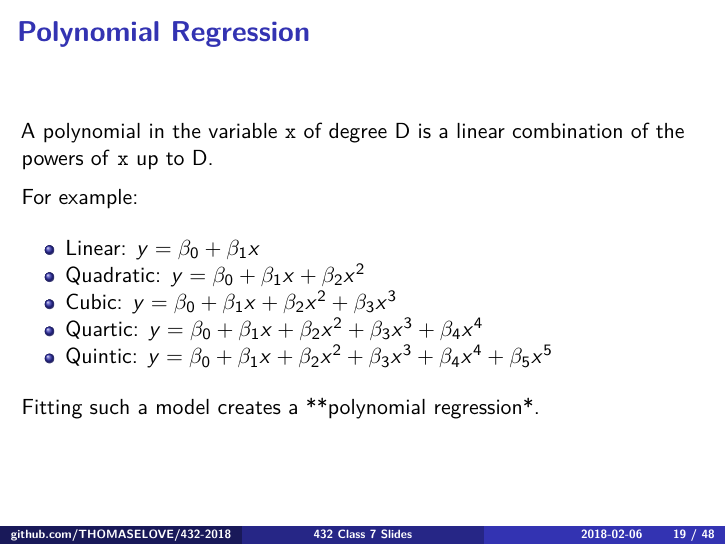
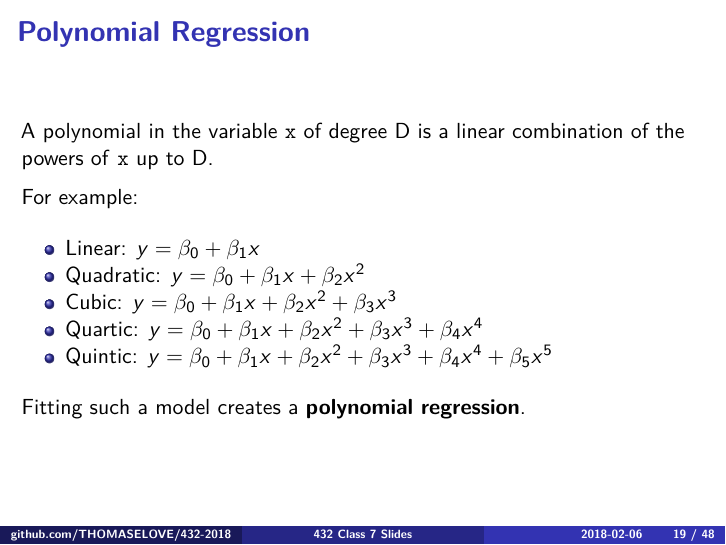
Before and after one commit to JONSASSE/432-2018, an R Markdown document (slides/class07/432_2018_slides07.Rmd): page 19 of 48. The pictures show the output file slides/class07/432_2018_slides07.pdf that the author committed with the source.

Commit message:
Revised Slides to fix typos on slides 19 and 38

```diff
--- a/slides/class07/432_2018_slides07.Rmd
+++ b/slides/class07/432_2018_slides07.Rmd
@@ -161,7 +161,7 @@ For example:
 - Quartic: $y = \beta_0 + \beta_1 x + \beta_2 x^2 + \beta_3 x^3 + \beta_4 x^4$
 - Quintic: $y = \beta_0 + \beta_1 x + \beta_2 x^2 + \beta_3 x^3 + \beta_4 x^4 + \beta_5 x^5$
 
-Fitting such a model creates a **polynomial regression*.
+Fitting such a model creates a **polynomial regression**.
 
 ## Raw Quadratic Model for `ptsd` using `over2`
 
```
Also changed, not shown: slides/class07/432_2018_slides07.pdf, slides/class07/432_2018_slides07.Rmd (2 more changed lines).
